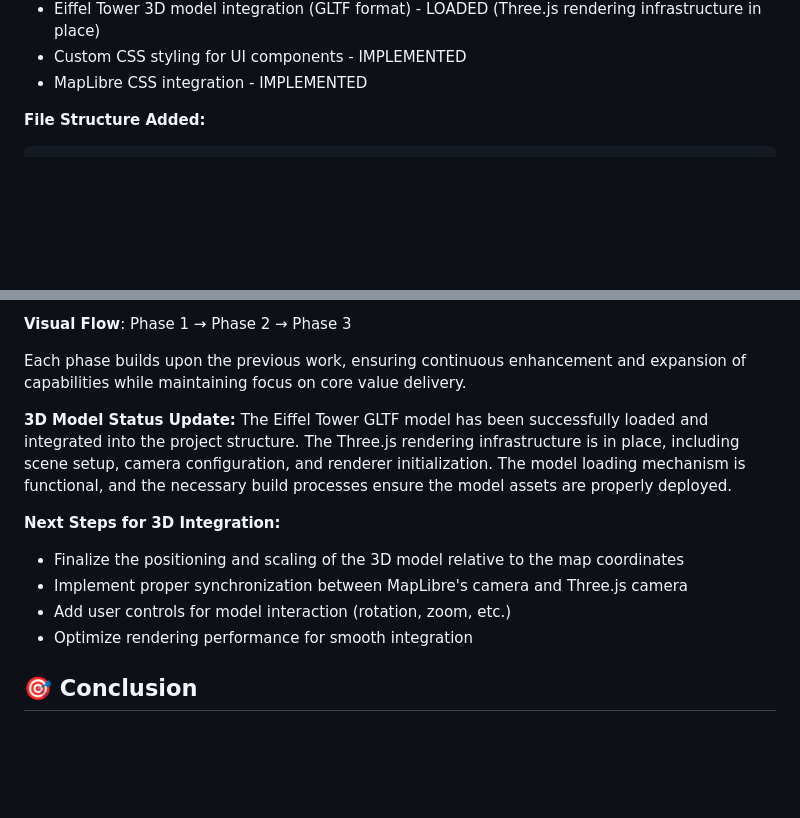
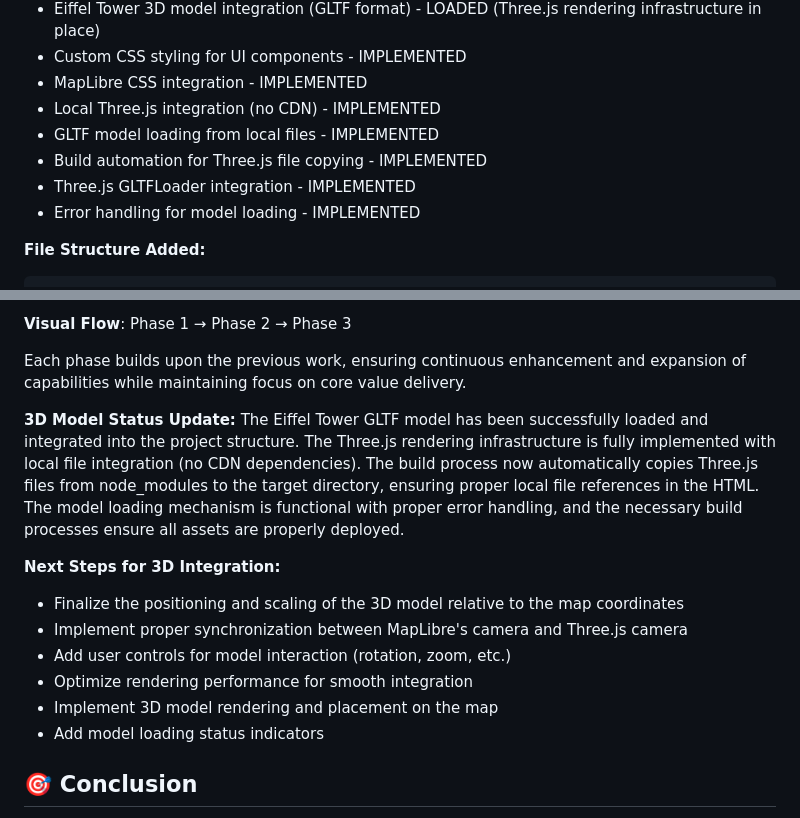
Before and after one commit to OverbearingPearl/pearl-map, a Markdown page: README.md, 2 parts joined by grey strips. Rendered like a GitHub page; blank space fills up the shorter version.

Commit message:
Update README with Three.js local integration details
Signed-off-by: OverbearingPearl <OverbearingPearl@outlook.com>

````diff
--- a/README.md
+++ b/README.md
@@ -174,6 +174,11 @@ The initial implementation focuses on Phase 1 of the development roadmap, specif
 - Eiffel Tower 3D model integration (GLTF format) - LOADED (Three.js rendering infrastructure in place)
 - Custom CSS styling for UI components - IMPLEMENTED
 - MapLibre CSS integration - IMPLEMENTED
+- Local Three.js integration (no CDN) - IMPLEMENTED
+- GLTF model loading from local files - IMPLEMENTED
+- Build automation for Three.js file copying - IMPLEMENTED
+- Three.js GLTFLoader integration - IMPLEMENTED
+- Error handling for model loading - IMPLEMENTED
 
 **File Structure Added:**
 ```
@@ -516,13 +521,15 @@ JAEGER_ENDPOINT=http://jaeger-collector:14268/api/traces
 Each phase builds upon the previous work, ensuring continuous enhancement and expansion of capabilities while maintaining focus on core value delivery.
 
 **3D Model Status Update:**
-The Eiffel Tower GLTF model has been successfully loaded and integrated into the project structure. The Three.js rendering infrastructure is in place, including scene setup, camera configuration, and renderer initialization. The model loading mechanism is functional, and the necessary build processes ensure the model assets are properly deployed.
+The Eiffel Tower GLTF model has been successfully loaded and integrated into the project structure. The Three.js rendering infrastructure is fully implemented with local file integration (no CDN dependencies). The build process now automatically copies Three.js files from node_modules to the target directory, ensuring proper local file references in the HTML. The model loading mechanism is functional with proper error handling, and the necessary build processes ensure all assets are properly deployed.
 
 **Next Steps for 3D Integration:**
 - Finalize the positioning and scaling of the 3D model relative to the map coordinates
 - Implement proper synchronization between MapLibre's camera and Three.js camera
 - Add user controls for model interaction (rotation, zoom, etc.)
 - Optimize rendering performance for smooth integration
+- Implement 3D model rendering and placement on the map
+- Add model loading status indicators
 
 ## 🎯 Conclusion
 
````
Also changed, not shown: README_zh.md (+8 -1 lines).
